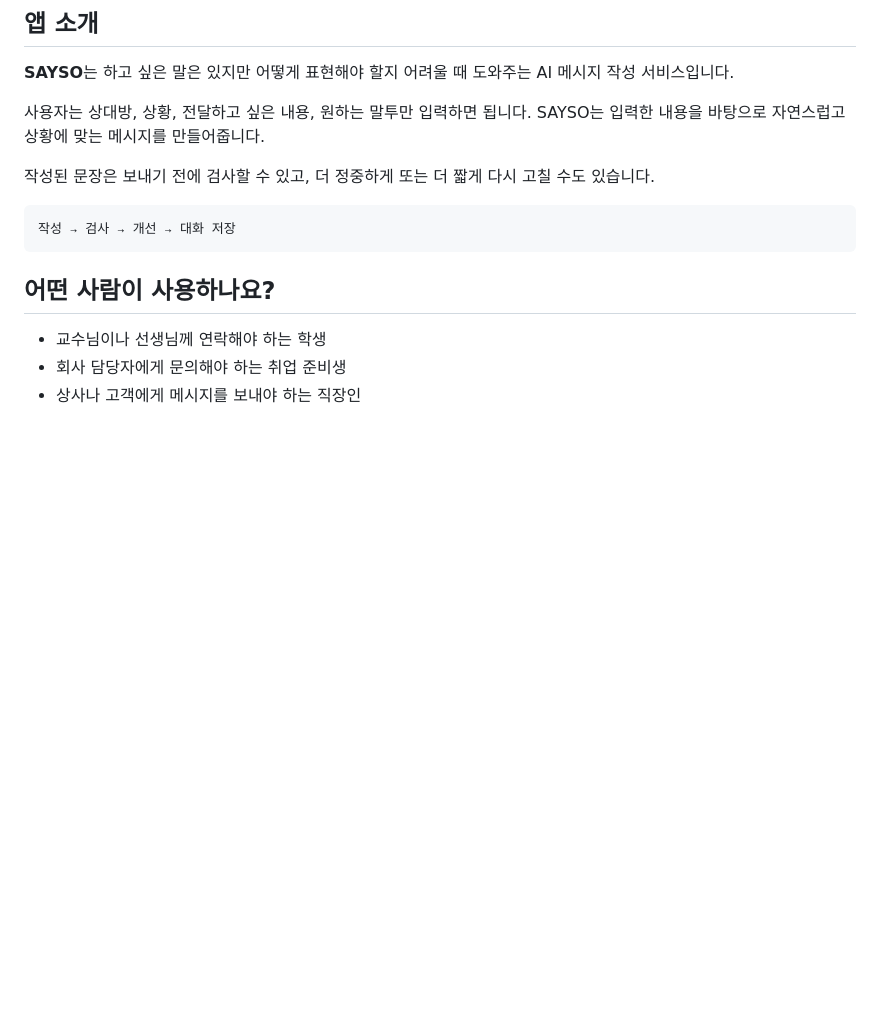
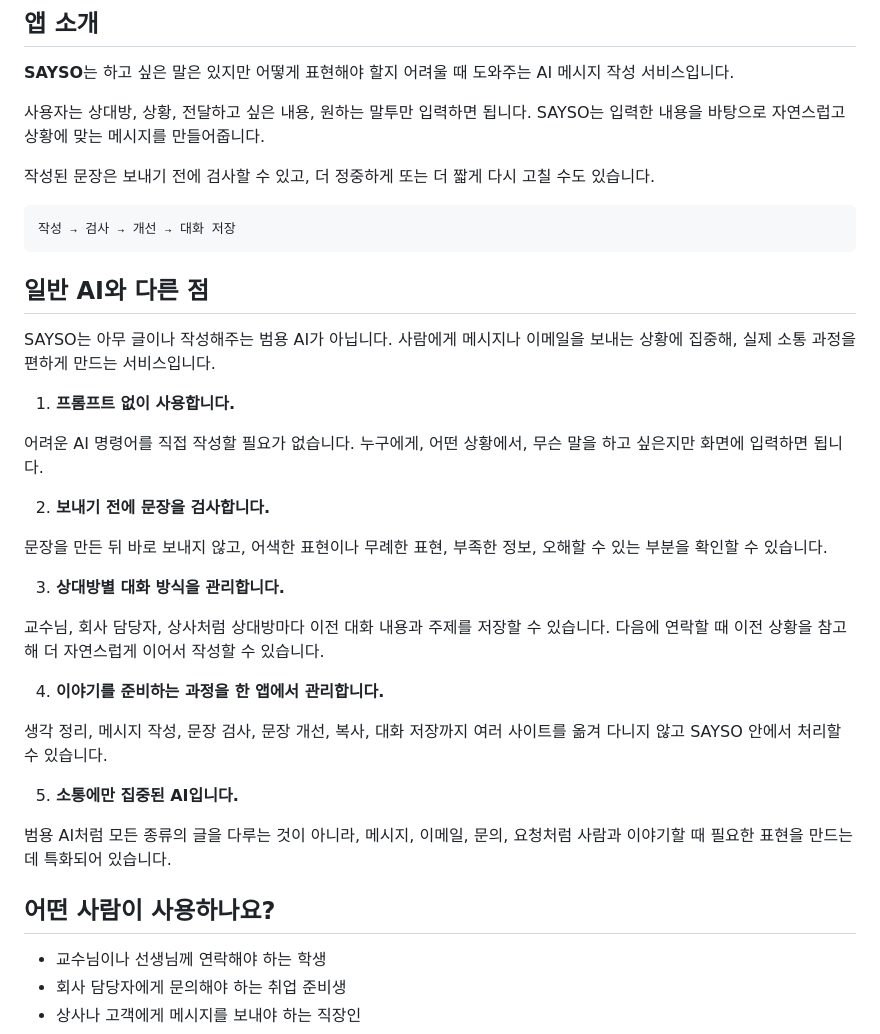
Before and after one commit to serene-jang/sayso, a Markdown page: README.md, the part around the change. GitHub-like rendering; blank space fills up the shorter version.

Commit message:
Explain SAYSO differentiators

````diff
--- a/README.md
+++ b/README.md
@@ -13,6 +13,30 @@
 ```text
 작성 → 검사 → 개선 → 대화 저장
 ```
+
+## 일반 AI와 다른 점
+
+SAYSO는 아무 글이나 작성해주는 범용 AI가 아닙니다. 사람에게 메시지나 이메일을 보내는 상황에 집중해, 실제 소통 과정을 편하게 만드는 서비스입니다.
+
+1. **프롬프트 없이 사용합니다.**
+
+  어려운 AI 명령어를 직접 작성할 필요가 없습니다. 누구에게, 어떤 상황에서, 무슨 말을 하고 싶은지만 화면에 입력하면 됩니다.
+
+2. **보내기 전에 문장을 검사합니다.**
+
+  문장을 만든 뒤 바로 보내지 않고, 어색한 표현이나 무례한 표현, 부족한 정보, 오해할 수 있는 부분을 확인할 수 있습니다.
+
+3. **상대방별 대화 방식을 관리합니다.**
+
+  교수님, 회사 담당자, 상사처럼 상대방마다 이전 대화 내용과 주제를 저장할 수 있습니다. 다음에 연락할 때 이전 상황을 참고해 더 자연스럽게 이어서 작성할 수 있습니다.
+
+4. **이야기를 준비하는 과정을 한 앱에서 관리합니다.**
+
+  생각 정리, 메시지 작성, 문장 검사, 문장 개선, 복사, 대화 저장까지 여러 사이트를 옮겨 다니지 않고 SAYSO 안에서 처리할 수 있습니다.
+
+5. **소통에만 집중된 AI입니다.**
+
+  범용 AI처럼 모든 종류의 글을 다루는 것이 아니라, 메시지, 이메일, 문의, 요청처럼 사람과 이야기할 때 필요한 표현을 만드는 데 특화되어 있습니다.
 
 ## 어떤 사람이 사용하나요?
 
````
